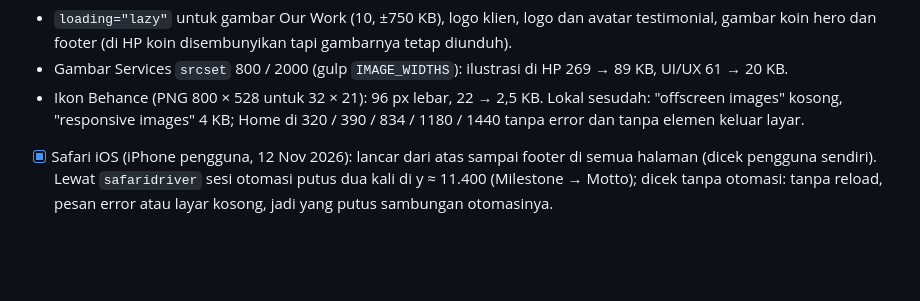
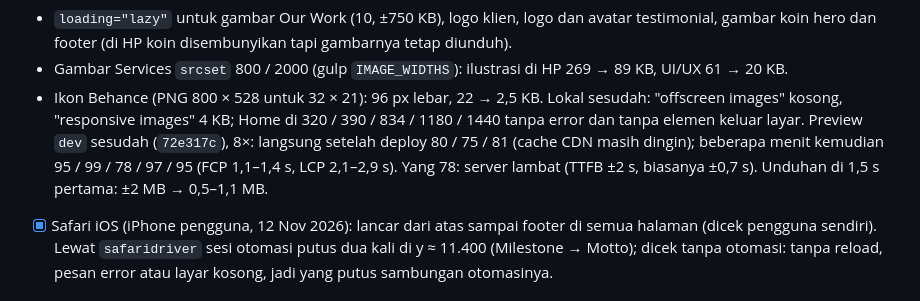
Before and after one commit to AndikaPurnamaPutra/website-2026, a Markdown page: docs/implementation/32-responsive.md, the part around the change. Rendered like a GitHub page; blank space fills up the shorter version.

Commit message:
Docs 32: Home performance on the dev preview after the change (95–99 with a warm cache; low runs from a cold CDN cache right after the deploy or a slow server response)
Co-Authored-By: Claude Opus 5.5 <noreply@anthropic.com>

```diff
--- a/docs/implementation/32-responsive.md
+++ b/docs/implementation/32-responsive.md
@@ -1048,6 +1048,10 @@ layar, berebut dengan file penting (FCP 3,8 s). Diperbaiki:
 - Ikon Behance (PNG 800 × 528 untuk 32 × 21): 96 px lebar, 22 → 2,5 KB.
 Lokal sesudah: "offscreen images" kosong, "responsive images" 4 KB; Home di
 320 / 390 / 834 / 1180 / 1440 tanpa error dan tanpa elemen keluar layar.
+Preview `dev` sesudah (`72e317c`), 8×: langsung setelah deploy 80 / 75 / 81
+(cache CDN masih dingin); beberapa menit kemudian 95 / 99 / 78 / 97 / 95
+(FCP 1,1–1,4 s, LCP 2,1–2,9 s). Yang 78: server lambat (TTFB ±2 s, biasanya
+±0,7 s). Unduhan di 1,5 s pertama: ±2 MB → 0,5–1,1 MB.
 - [x] Safari iOS (iPhone pengguna, 12 Nov 2026): lancar dari atas sampai
       footer di semua halaman (dicek pengguna sendiri). Lewat `safaridriver`
       sesi otomasi putus dua kali di y ≈ 11.400 (Milestone → Motto); dicek
```
